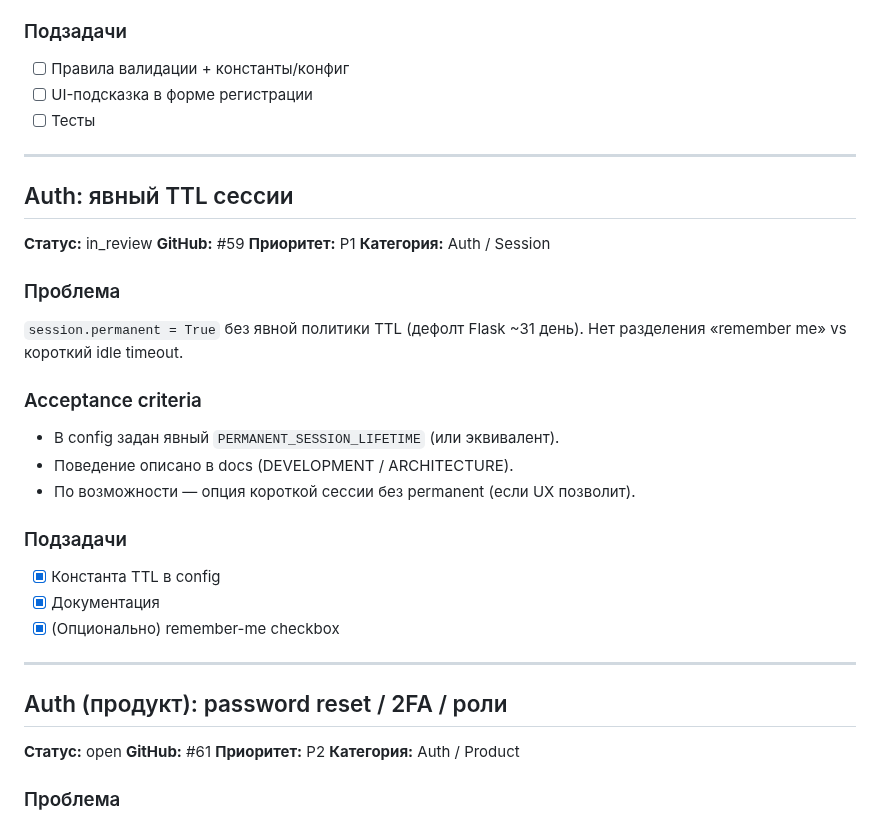
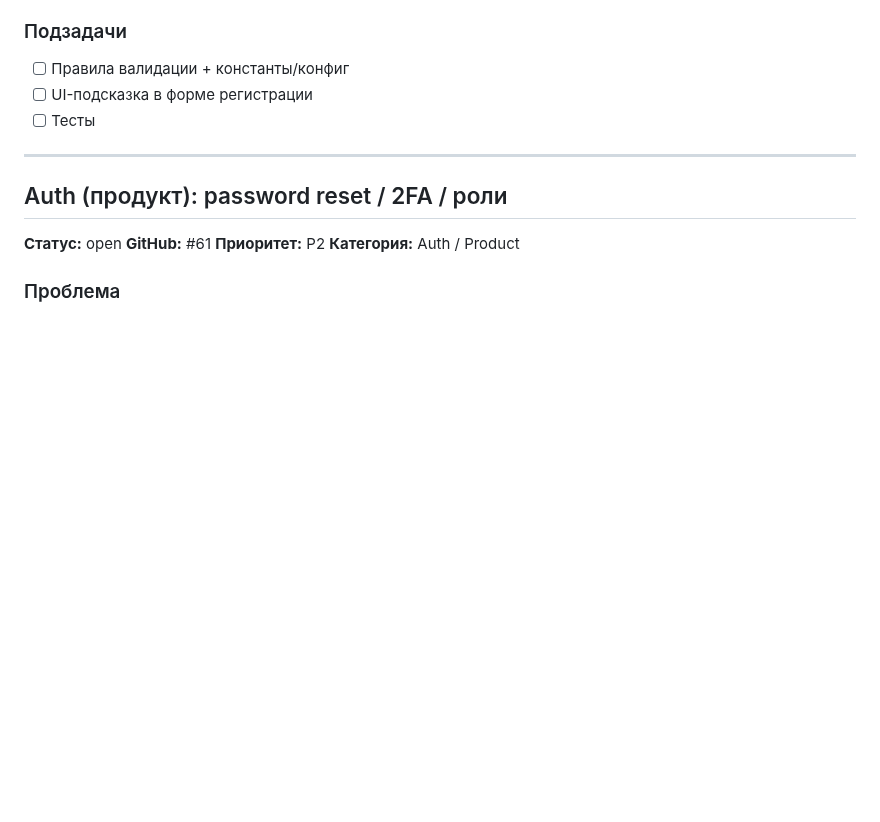
Before and after one commit to discipleartem/flask_blog, a Markdown page: docs/Backlog.md, the part around the change. Rendered like a GitHub page; blank space fills up the shorter version.

Commit message:
docs: mark backlog #59 done after merge
Co-authored-by: Cursor <cursoragent@cursor.com>

```diff
--- a/docs/Backlog.md
+++ b/docs/Backlog.md
@@ -85,31 +85,6 @@
 
 ---
 
-## Auth: явный TTL сессии
-
-**Статус:** in_review
-**GitHub:** #59
-**Приоритет:** P1
-**Категория:** Auth / Session
-
-### Проблема
-
-`session.permanent = True` без явной политики TTL (дефолт Flask ~31 день). Нет разделения «remember me» vs короткий idle timeout.
-
-### Acceptance criteria
-
-- В config задан явный `PERMANENT_SESSION_LIFETIME` (или эквивалент).
-- Поведение описано в docs (DEVELOPMENT / ARCHITECTURE).
-- По возможности — опция короткой сессии без permanent (если UX позволит).
-
-### Подзадачи
-
-- [x] Константа TTL в config
-- [x] Документация
-- [x] (Опционально) remember-me checkbox
-
----
-
 ## Auth (продукт): password reset / 2FA / роли
 
 **Статус:** open
```
Also changed, not shown: docs/CHANGELOG.md (+1 -0 lines).
